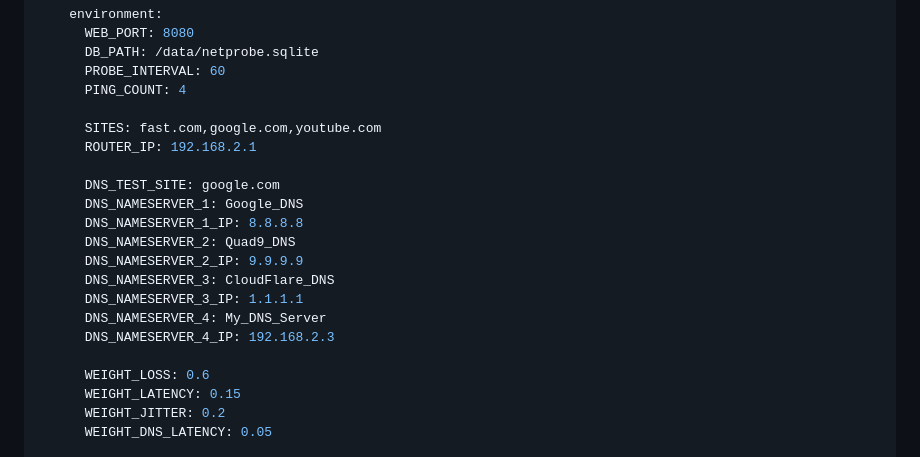
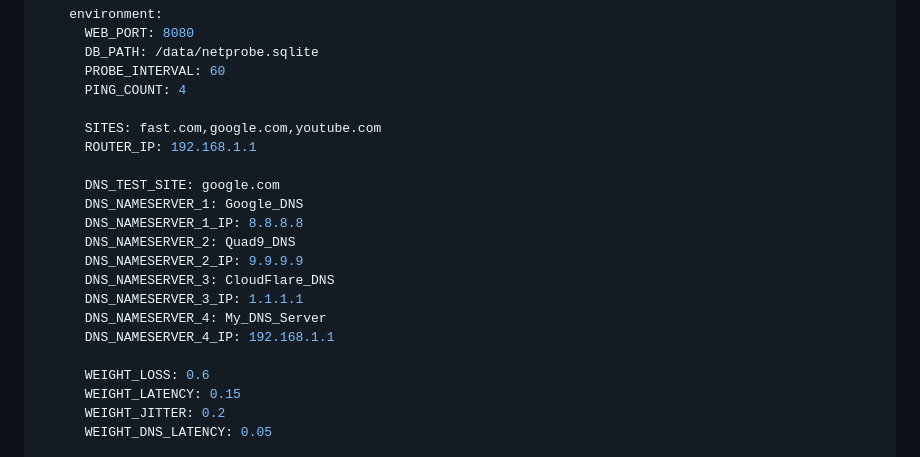
Before and after one commit to bmartino1/NetProbe_Python, a Markdown page: README.md, the part around the change. Rendered like a GitHub page.

```diff
--- a/README.md
+++ b/README.md
@@ -118,7 +118,7 @@ services:
       PING_COUNT: 4
 
       SITES: fast.com,google.com,youtube.com
-      ROUTER_IP: 192.168.2.1
+      ROUTER_IP: 192.168.1.1
 
       DNS_TEST_SITE: google.com
       DNS_NAMESERVER_1: Google_DNS
@@ -128,7 +128,7 @@ services:
       DNS_NAMESERVER_3: CloudFlare_DNS
       DNS_NAMESERVER_3_IP: 1.1.1.1
       DNS_NAMESERVER_4: My_DNS_Server
-      DNS_NAMESERVER_4_IP: 192.168.2.3
+      DNS_NAMESERVER_4_IP: 192.168.1.1
 
       WEIGHT_LOSS: 0.6
       WEIGHT_LATENCY: 0.15
```
